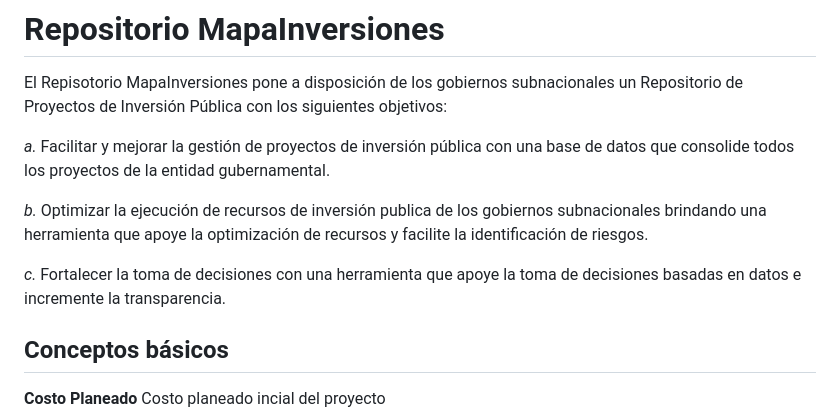
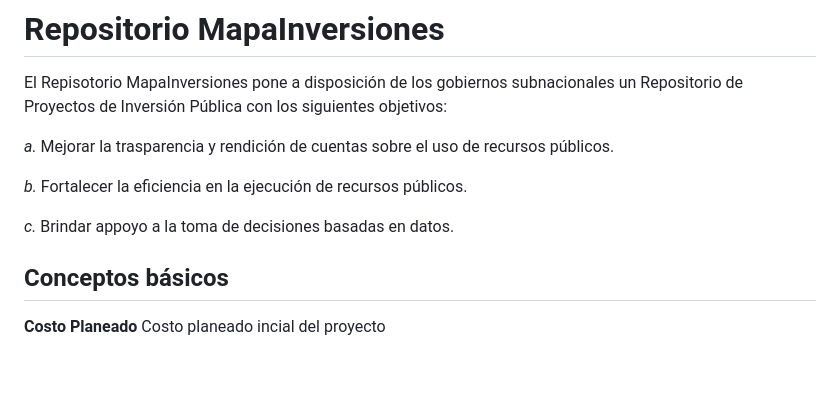
Before and after one commit to EL-BID/RepositorioMapainversiones, a Markdown page: README.md, the part around the change. Drawn GitHub-style; blank space fills up the shorter version.

```diff
--- a/README.md
+++ b/README.md
@@ -4,11 +4,11 @@
 
 El Repisotorio MapaInversiones pone a disposición de los gobiernos subnacionales un Repositorio de Proyectos de Inversión Pública con los siguientes objetivos:
 
-*a.* Facilitar y mejorar la gestión de proyectos de inversión pública con una base de datos que consolide todos los proyectos de la entidad gubernamental.
+*a.* Mejorar la trasparencia y rendición de cuentas sobre el uso de recursos públicos.
 
-*b.* Optimizar la ejecución de recursos de inversión publica de los gobiernos subnacionales brindando una herramienta que apoye la optimización de recursos y facilite la identificación de riesgos.
+*b.* Fortalecer la eficiencia en la ejecución de recursos públicos.
 
-*c.* Fortalecer la toma de decisiones con una herramienta que apoye la toma de decisiones basadas en datos e incremente la transparencia.
+*c.* Brindar appoyo a la toma de decisiones basadas en datos.
 
 
 ## Conceptos básicos
```
